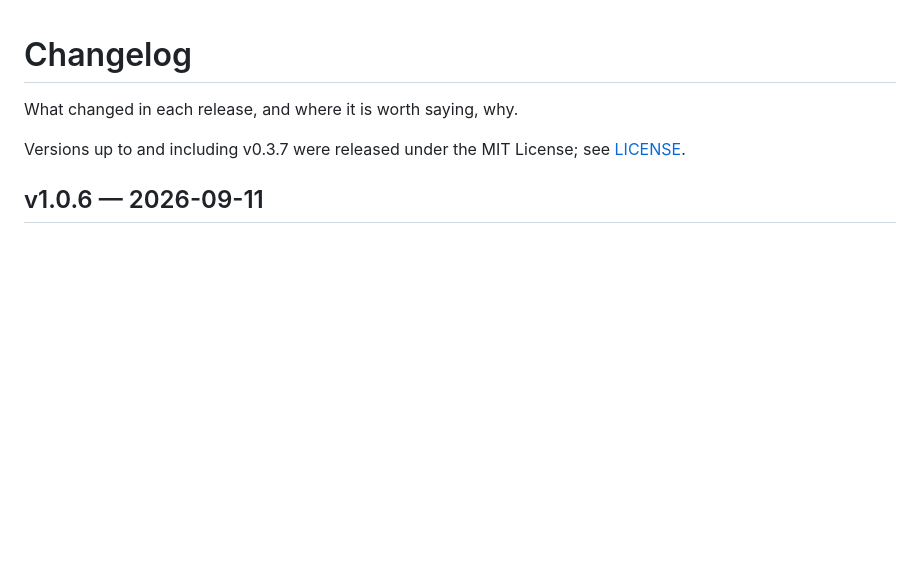
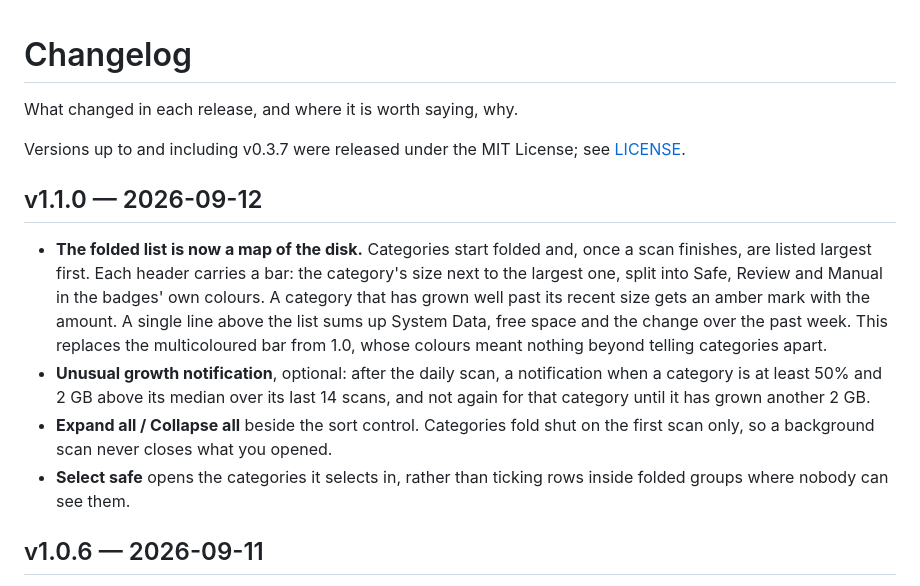
Before and after one commit to Jarvis322/macos-sysdata, a Markdown page: CHANGELOG.md, the part around the change. Drawn GitHub-style; blank space fills up the shorter version.

Commit message:
docs: changelog for v1.1.0

```diff
--- a/CHANGELOG.md
+++ b/CHANGELOG.md
@@ -4,6 +4,25 @@ What changed in each release, and where it is worth saying, why.
 
 Versions up to and including v0.3.7 were released under the MIT License; see
 [LICENSE](LICENSE).
+
+## v1.1.0 — 2026-09-12
+
+- **The folded list is now a map of the disk.** Categories start folded and,
+  once a scan finishes, are listed largest first. Each header carries a bar:
+  the category's size next to the largest one, split into Safe, Review and
+  Manual in the badges' own colours. A category that has grown well past its
+  recent size gets an amber mark with the amount. A single line above the list
+  sums up System Data, free space and the change over the past week. This
+  replaces the multicoloured bar from 1.0, whose colours meant nothing beyond
+  telling categories apart.
+- **Unusual growth notification**, optional: after the daily scan, a
+  notification when a category is at least 50% and 2 GB above its median over
+  its last 14 scans, and not again for that category until it has grown another
+  2 GB.
+- **Expand all / Collapse all** beside the sort control. Categories fold shut
+  on the first scan only, so a background scan never closes what you opened.
+- **Select safe** opens the categories it selects in, rather than ticking rows
+  inside folded groups where nobody can see them.
 
 ## v1.0.6 — 2026-09-11
 
```
